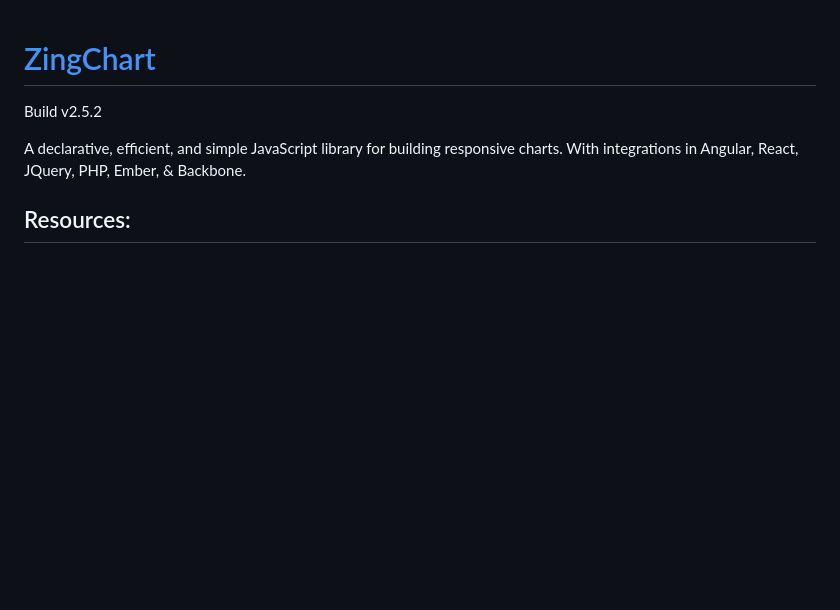
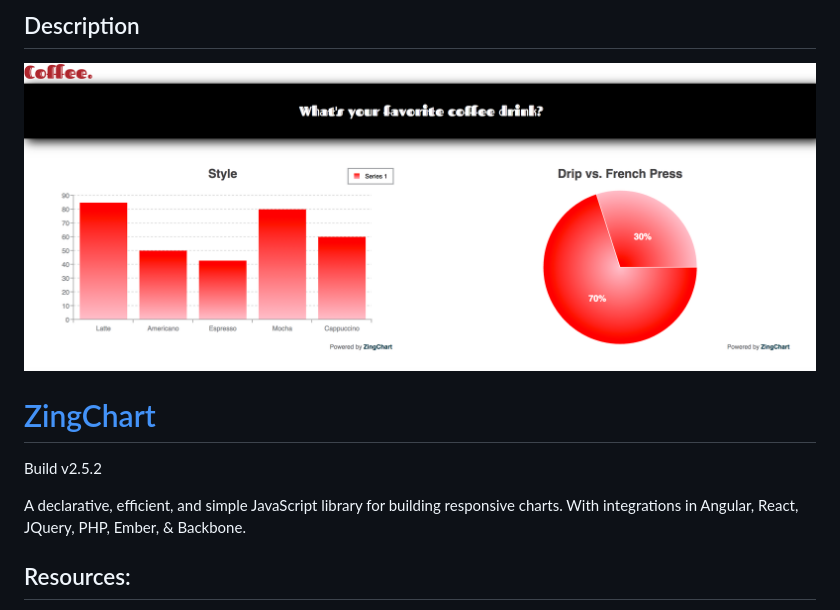
Before and after one commit to megankaluza/zipchart, a Markdown page: README.md, the part around the change. GitHub-like rendering; pictures changed too: img/screen_shot.png (added); blank space fills up the shorter version.

```diff
--- a/README.md
+++ b/README.md
@@ -1,3 +1,6 @@
+## Description
+
+![screenshot](img/screen_shot.png)
 
 # [ZingChart](https://www.zingchart.com/)
 
```
Also changed, not shown: 5 other files.
